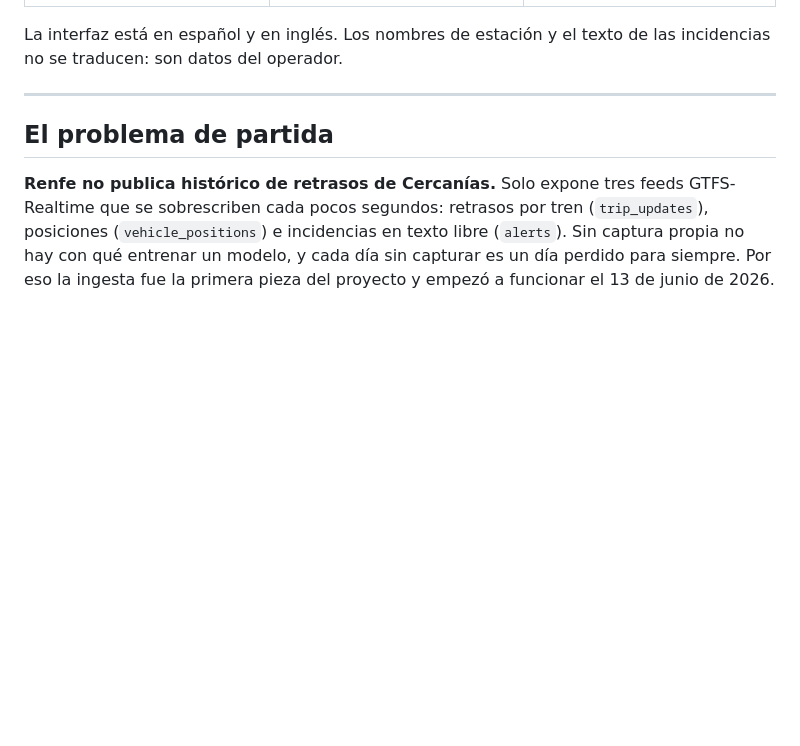
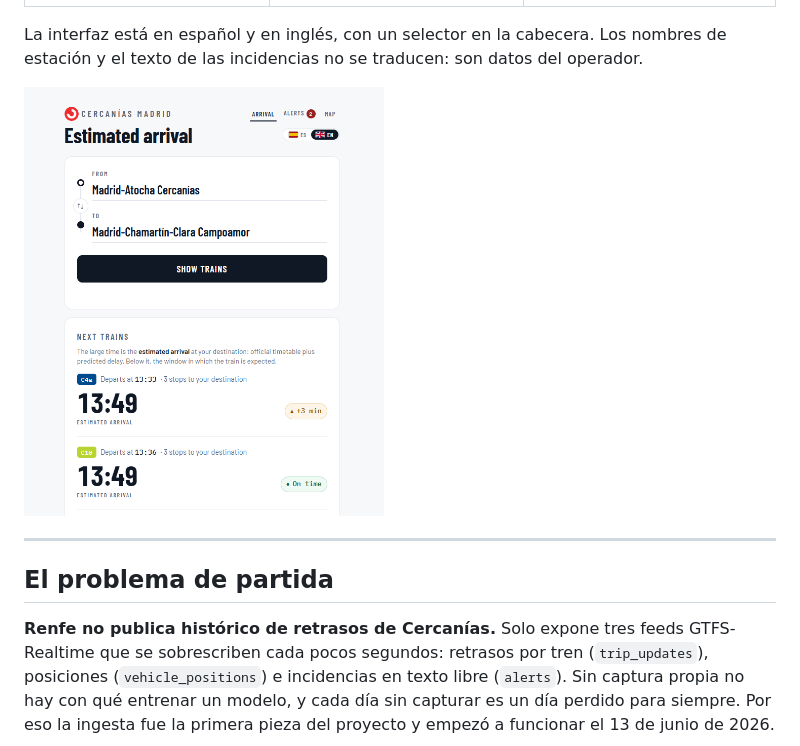
Before and after one commit to I-Bovingdon/renfe-delay-app, a Markdown page: README.md, the part around the change. GitHub-like rendering; pictures changed too: docs/img/llegada_en.png (added); blank space fills up the shorter version.

Commit message:
docs: captura en inglés para el selector de idioma

```diff
--- a/README.md
+++ b/README.md
@@ -30,8 +30,10 @@ las 24 horas desde junio de 2026.
 |---|---|---|
 | ![Alertas](docs/img/alertas.png) | ![Mapa](docs/img/mapa.png) | ![Asistente](docs/img/asistente.png) |
 
-La interfaz está en español y en inglés. Los nombres de estación y el texto de las
-incidencias no se traducen: son datos del operador.
+La interfaz está en español y en inglés, con un selector en la cabecera. Los nombres de
+estación y el texto de las incidencias no se traducen: son datos del operador.
+
+<img src="docs/img/llegada_en.png" alt="Interfaz en inglés" width="360">
 
 ---
 
```
